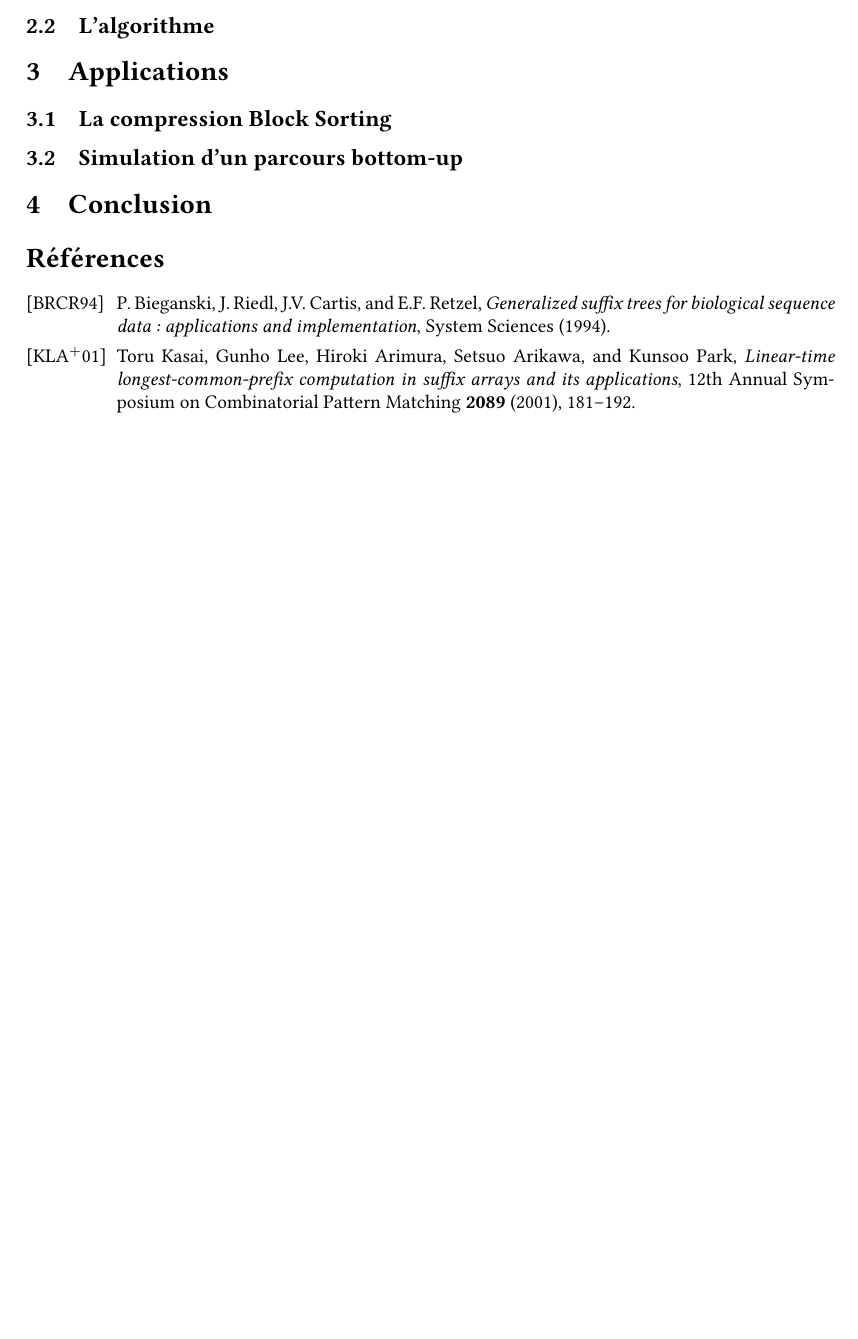
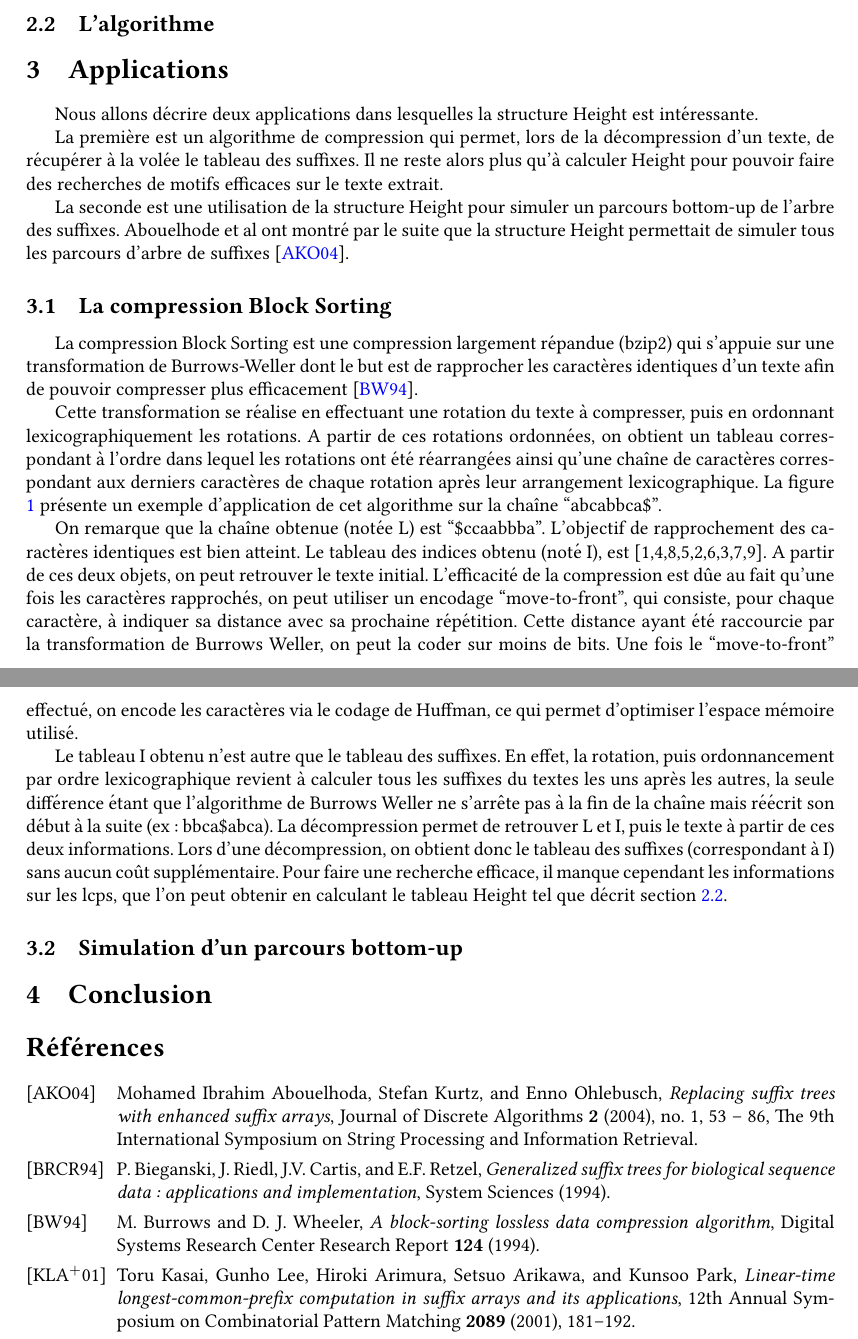
Before and after one commit to sildar/algo_chaines, a LaTeX document (report/report.tex): part of page 2 of 2 before the commit and two parts of pages 2 and 3 of 3 after it, the two joined at a grey line, cut so that both start at the same text, the shorter picture padded with empty space. Compiled offline with pdfLaTeX.

Commit message:
Completed block sorting section

```diff
--- a/report/report.tex
+++ b/report/report.tex
@@ -134,5 +134,33 @@ up de l'arbre des suffixes.
 \section{Applications}
 \label{sec:appli}
 
+Nous allons décrire deux applications dans lesquelles la structure
+Height est intéressante.
+
+La première est un algorithme de compression
+qui permet, lors de la décompression d'un texte, de récupérer à la
+volée le tableau des suffixes. Il ne reste alors plus qu'à calculer
+Height pour pouvoir faire des recherches de motifs efficaces sur le
+texte extrait.
+
+La seconde est une utilisation de la structure Height pour simuler un
+parcours bottom-up de l'arbre des suffixes. Abouelhode et al ont
+montré par le suite que la structure Height permettait de simuler tous
+les parcours d'arbre de suffixes \cite{Abouelhoda200453}.
+
 \subsection{La compression Block Sorting}
 \label{sec:blocksorting}
+
+La compression Block Sorting est une compression largement répandue
+(bzip2) qui s'appuie sur une transformation de Burrows-Weller
+dont le but est de rapprocher les caractères identiques d'un texte
+afin de pouvoir compresser plus efficacement \cite{Burrows94}.
+
+Cette transformation se réalise en effectuant une rotation du texte à
+compresser, puis en ordonnant lexicographiquement les rotations. A
+partir de ces rotations ordonnées, on obtient un tableau correspondant
+à l'ordre dans lequel les rotations ont été réarrangées ainsi qu'une
+chaîne de caractères correspondant aux derniers caractères de chaque
+rotation après leur arrangement lexicographique. La figure
+\ref{fig:burrows} présente un exemple d'application de cet algorithme
+sur la chaîne ``abcabbca\$''.
@@ -139,3 +171,34 @@ up de l'arbre des suffixes.
+  \caption{Application de la transformation de Burrows Weller à la
+    chaîne abcabbca\$}
+  \label{fig:burrows}
+\end{figure}
+
+
+On remarque que la chaîne obtenue (notée L) est
+``\$ccaabbba''. L'objectif de rapprochement des caractères identiques
+est bien atteint. Le tableau des indices obtenu (noté I), est
+[1,4,8,5,2,6,3,7,9]. A partir de ces deux objets, on peut retrouver le
+texte initial. L'efficacité de la compression est dûe au fait qu'une
+fois les caractères rapprochés, on peut utiliser un encodage
+``move-to-front'', qui consiste, pour chaque caractère, à indiquer sa
+distance avec sa prochaine répétition. Cette distance ayant été
+raccourcie par la transformation de Burrows Weller, on peut la coder
+sur moins de bits. Une fois le ``move-to-front'' effectué, on encode
+les caractères via le codage de Huffman, ce qui permet d'optimiser
+l'espace mémoire utilisé.
+
+Le tableau I obtenu n'est autre que le tableau des suffixes. En effet,
+la rotation, puis ordonnancement par ordre lexicographique revient à
+calculer tous les suffixes du textes les uns après les autres, la
+seule différence étant que l'algorithme de Burrows Weller ne s'arrête
+pas à la fin de la chaîne mais réécrit son début à la suite (ex :
+bbca\$abca). La décompression permet de retrouver L et I, puis le
+texte à partir de ces deux informations. Lors d'une décompression, on
+obtient donc le tableau des suffixes (correspondant à I) sans aucun
+coût supplémentaire. Pour faire une recherche efficace, il manque
+cependant les informations sur les lcps, que l'on peut obtenir en
+calculant le tableau Height tel que décrit section \ref{sec:algo}.
+
 
 \subsection{Simulation d'un parcours bottom-up}
 \label{sec:bottomup}
```
Also changed, not shown: report/report.tex (4 more changed lines).
